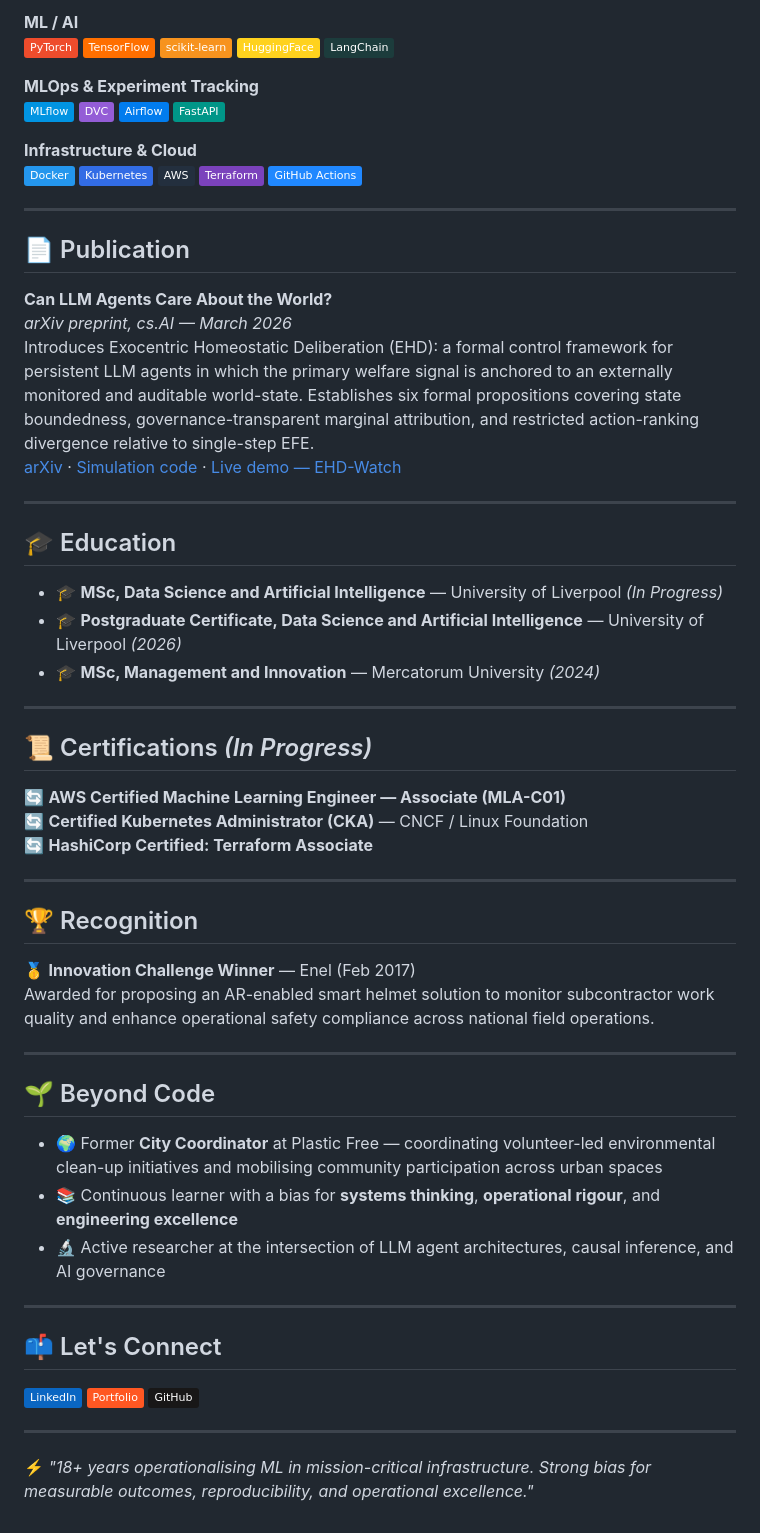
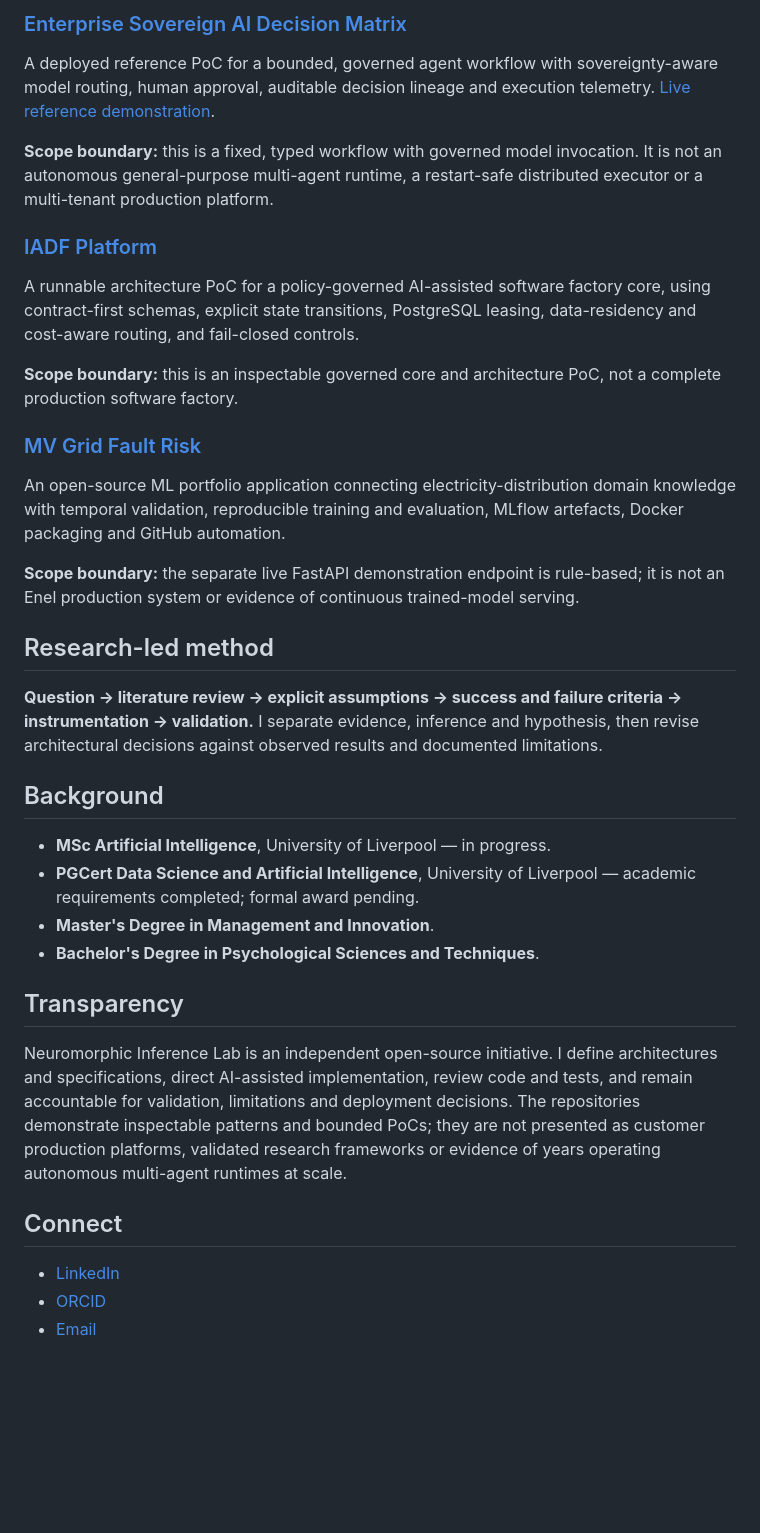
Before and after one commit to nepryoon/nepryoon, a Markdown page: README.md, the part around one of its changes. Drawn GitHub-style; badges without logos; blank space fills up the shorter version.

Commit message:
Revise README with updated profile and expertise
Updated personal and professional information, including title, roles, and descriptions of current work and expertise.

```diff
--- a/README.md
+++ b/README.md
@@ -41,72 +34,39 @@ Senior MLOps Engineer with 18+ years operationalising data systems in mission-cr
 
-**ML / AI**
-![PyTorch](https://img.shields.io/badge/PyTorch-EE4C2C?style=flat&logo=pytorch&logoColor=white)
-![TensorFlow](https://img.shields.io/badge/TensorFlow-FF6F00?style=flat&logo=tensorflow&logoColor=white)
-![scikit-learn](https://img.shields.io/badge/scikit--learn-F7931E?style=flat&logo=scikitlearn&logoColor=white)
-![HuggingFace](https://img.shields.io/badge/HuggingFace-FFD21E?style=flat&logo=huggingface&logoColor=black)
-![LangChain](https://img.shields.io/badge/LangChain-1C3C3C?style=flat&logo=langchain&logoColor=white)
+### [Enterprise Sovereign AI Decision Matrix](https://github.com/nepryoon/enterprise-sovereign-ai-matrix)
 
-**MLOps & Experiment Tracking**
-![MLflow](https://img.shields.io/badge/MLflow-0194E2?style=flat&logo=mlflow&logoColor=white)
-![DVC](https://img.shields.io/badge/DVC-945DD6?style=flat&logo=dvc&logoColor=white)
-![Airflow](https://img.shields.io/badge/Airflow-017CEE?style=flat&logo=apacheairflow&logoColor=white)
-![FastAPI](https://img.shields.io/badge/FastAPI-009688?style=flat&logo=fastapi&logoColor=white)
+A deployed reference PoC for a bounded, governed agent workflow with sovereignty-aware model routing, human approval, auditable decision lineage and execution telemetry. [Live reference demonstration](https://matrix.neuromorphicinference.com/).
 
-**Infrastructure & Cloud**
-![Docker](https://img.shields.io/badge/Docker-2496ED?style=flat&logo=docker&logoColor=white)
-![Kubernetes](https://img.shields.io/badge/Kubernetes-326CE5?style=flat&logo=kubernetes&logoColor=white)
-![AWS](https://img.shields.io/badge/AWS-232F3E?style=flat&logo=amazonaws&logoColor=white)
-![Terraform](https://img.shields.io/badge/Terraform-7B42BC?style=flat&logo=terraform&logoColor=white)
-![GitHub Actions](https://img.shields.io/badge/GitHub_Actions-2088FF?style=flat&logo=githubactions&logoColor=white)
+**Scope boundary:** this is a fixed, typed workflow with governed model invocation. It is not an autonomous general-purpose multi-agent runtime, a restart-safe distributed executor or a multi-tenant production platform.
 
----
+### [IADF Platform](https://github.com/nepryoon/iadf-platform)
 
-## 📄 Publication
+A runnable architecture PoC for a policy-governed AI-assisted software factory core, using contract-first schemas, explicit state transitions, PostgreSQL leasing, data-residency and cost-aware routing, and fail-closed controls.
 
-**Can LLM Agents Care About the World?**
-*arXiv preprint, cs.AI — March 2026*
-Introduces Exocentric Homeostatic Deliberation (EHD): a formal control framework for persistent LLM agents in which the primary welfare signal is anchored to an externally monitored and auditable world-state. Establishes six formal propositions covering state boundedness, governance-transparent marginal attribution, and restricted action-ranking divergence relative to single-step EFE.
-[arXiv](https://arxiv.org) · [Simulation code](https://github.com/nepryoon/ehd-simulations) · [Live demo — EHD-Watch](https://neuromorphicinference.com/demos/ehd-watch/)
+**Scope boundary:** this is an inspectable governed core and architecture PoC, not a complete production software factory.
 
----
+### [MV Grid Fault Risk](https://github.com/nepryoon/mv-grid-fault-risk)
 
-## 🎓 Education
+An open-source ML portfolio application connecting electricity-distribution domain knowledge with temporal validation, reproducible training and evaluation, MLflow artefacts, Docker packaging and GitHub automation.
 
-- 🎓 **MSc, Data Science and Artificial Intelligence** — University of Liverpool *(In Progress)*
-- 🎓 **Postgraduate Certificate, Data Science and Artificial Intelligence** — University of Liverpool *(2026)*
-- 🎓 **MSc, Management and Innovation** — Mercatorum University *(2024)*
+**Scope boundary:** the separate live FastAPI demonstration endpoint is rule-based; it is not an Enel production system or evidence of continuous trained-model serving.
 
----
+## Research-led method
 
-## 📜 Certifications *(In Progress)*
+**Question → literature review → explicit assumptions → success and failure criteria → instrumentation → validation.** I separate evidence, inference and hypothesis, then revise architectural decisions against observed results and documented limitations.
 
-🔄 **AWS Certified Machine Learning Engineer — Associate (MLA-C01)**
-🔄 **Certified Kubernetes Administrator (CKA)** — CNCF / Linux Foundation
-🔄 **HashiCorp Certified: Terraform Associate**
+## Background
 
----
+- **MSc Artificial Intelligence**, University of Liverpool — in progress.
+- **PGCert Data Science and Artificial Intelligence**, University of Liverpool — academic requirements completed; formal award pending.
+- **Master's Degree in Management and Innovation**.
+- **Bachelor's Degree in Psychological Sciences and Techniques**.
 
-## 🏆 Recognition
+## Transparency
 
-🥇 **Innovation Challenge Winner** — Enel (Feb 2017)
-Awarded for proposing an AR-enabled smart helmet solution to monitor subcontractor work quality and enhance operational safety compliance across national field operations.
+Neuromorphic Inference Lab is an independent open-source initiative. I define architectures and specifications, direct AI-assisted implementation, review code and tests, and remain accountable for validation, limitations and deployment decisions. The repositories demonstrate inspectable patterns and bounded PoCs; they are not presented as customer production platforms, validated research frameworks or evidence of years operating autonomous multi-agent runtimes at scale.
 
----
+## Connect
 
-## 🌱 Beyond Code
-
-- 🌍 Former **City Coordinator** at Plastic Free — coordinating volunteer-led environmental clean-up initiatives and mobilising community participation across urban spaces
-- 📚 Continuous learner with a bias for **systems thinking**, **operational rigour**, and **engineering excellence**
-- 🔬 Active researcher at the intersection of LLM agent architectures, causal inference, and AI governance
-
----
-
-## 📫 Let's Connect
-
-[![LinkedIn](https://img.shields.io/badge/LinkedIn-0A66C2?style=flat&logo=linkedin&logoColor=white)](https://linkedin.com/in/nepryoon)
-[![Portfolio](https://img.shields.io/badge/Portfolio-FF5722?style=flat&logo=google-chrome&logoColor=white)](https://neuromorphicinference.com)
-[![GitHub](https://img.shields.io/badge/GitHub-181717?style=flat&logo=github&logoColor=white)](https://github.com/nepryoon)
-
----
-
-⚡ *"18+ years operationalising ML in mission-critical infrastructure. Strong bias for measurable outcomes, reproducibility, and operational excellence."*
+- [LinkedIn](https://www.linkedin.com/in/nepryoon)
+- [ORCID](https://orcid.org/0009-0003-1290-1279)
+- [Email](mailto:lilloluca@gmail.com)
```
Also changed, not shown: other parts of README.md (+21 -28 lines).
